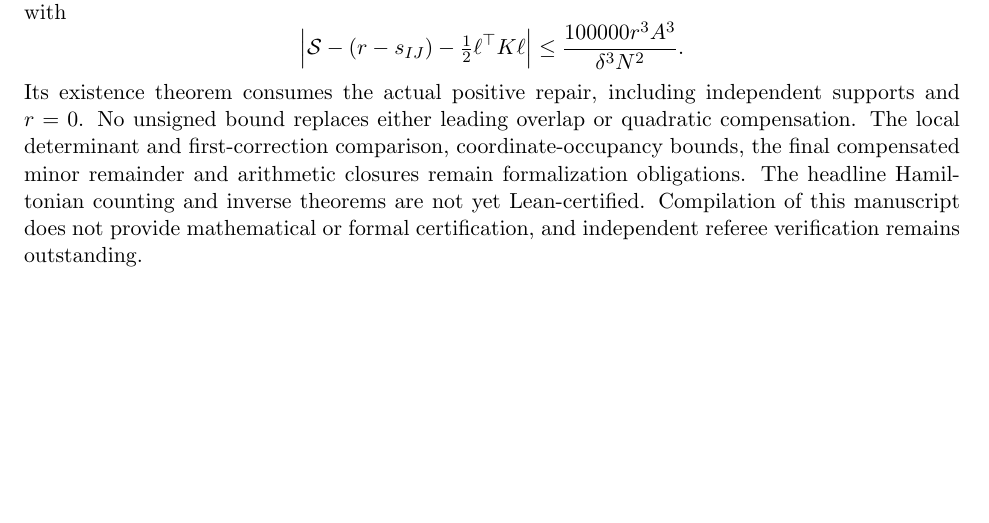
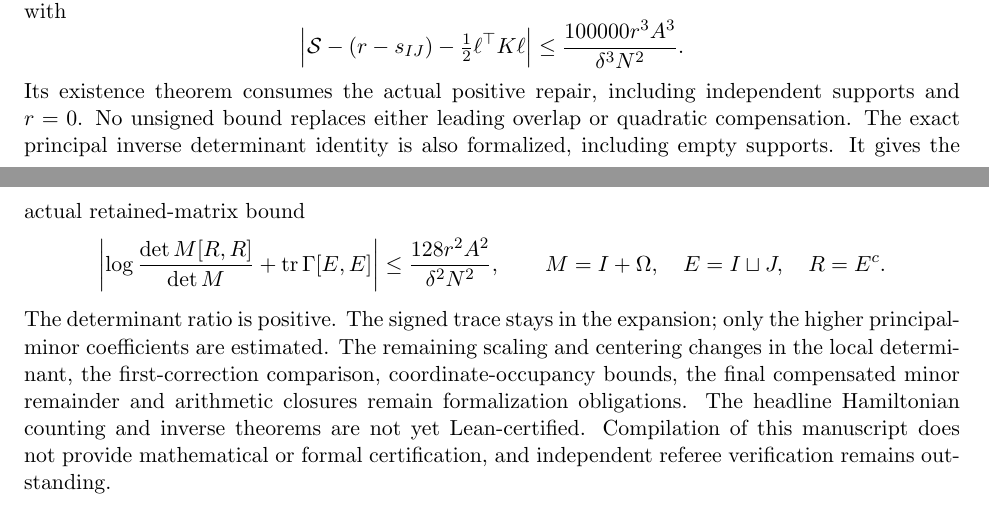
Before and after one commit to kimihiro64/prime-factor-oscillations, a LaTeX paper (paper/weighted-expander-rounding-20261114/main.tex): part of page 79 of 81 before the commit and two parts of pages 79 and 80 of 81 after it, the two joined at a grey line, cut so that both start at the same text, the shorter picture padded with empty space. Compiled offline with pdfLaTeX.

Commit message:
Prove the signed deleted-principal determinant cost
Prove entrywise determinant and logarithm remainders, the exact support Schur/Jacobi identity, and the actual retained determinant ratio with explicit 128(r A q/(1-rho))^2 error. Synchronize the paper and ledger, including the strengthened source-inventory gate. Focused proof and axiom checks, LaTeX compilation and final staged fast checks pass. The full headline remains unfinished.

```diff
--- a/paper/weighted-expander-rounding-20261114/main.tex
+++ b/paper/weighted-expander-rounding-20261114/main.tex
@@ -492,9 +492,20 @@ The full signed scaling cost also has a maintained proof, with
 Its existence theorem consumes the actual positive repair, including
 independent supports and \(r=0\). No unsigned bound replaces either
 leading overlap or quadratic compensation.
-The local determinant and first-correction comparison,
-coordinate-occupancy bounds, the final compensated minor remainder
-and arithmetic closures remain formalization obligations.
+The exact principal inverse determinant identity is also formalized,
+including empty supports. It gives the actual retained-matrix bound
+\[
+ \left|\log\frac{\det M[R,R]}{\det M}
+                 +\operatorname{tr}\Gamma[E,E]\right|
+ \leq\frac{128r^2A^2}{\delta^2N^2},
+ \qquad M=I+\Omega,\quad E=I\sqcup J,\quad R=E^c.
+\]
+The determinant ratio is positive. The signed trace stays in the
+expansion; only the higher principal-minor coefficients are estimated.
+The remaining scaling and centering changes in the local determinant,
+the first-correction comparison, coordinate-occupancy bounds, the final
+compensated minor remainder and arithmetic closures remain
+formalization obligations.
 The headline Hamiltonian counting and inverse theorems are not yet
 Lean-certified.
 Compilation of this manuscript does not provide mathematical or
```
Also changed, not shown: paper/weighted-expander-rounding-20261114/compensated-minor-jet.tex (+26 -5 lines), 5 other files.
